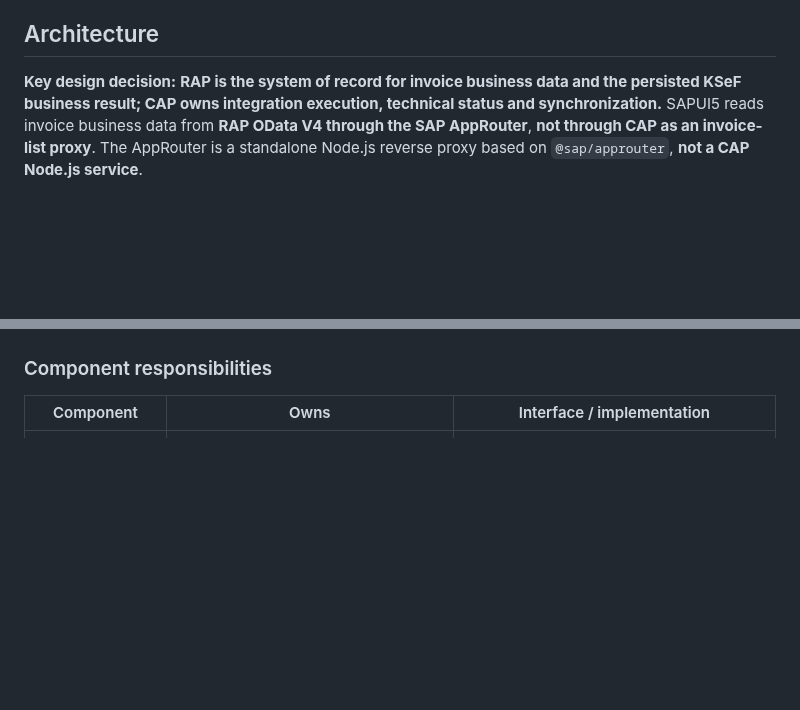
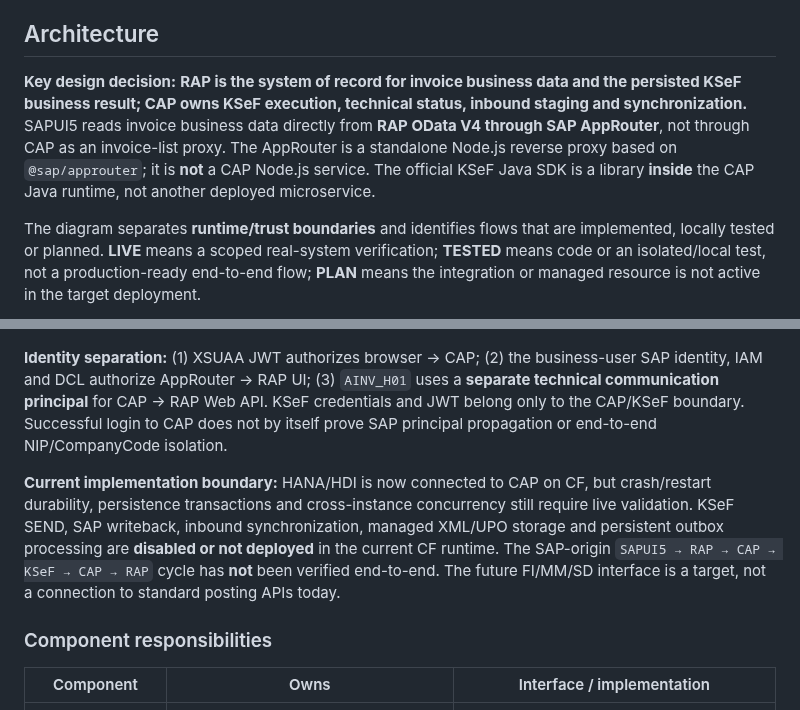
Before and after one commit to scaamp/AInvoicer, a Markdown page: README.md, 2 parts joined by grey strips. Rendered like a GitHub page; blank space fills up the shorter version.

Commit message:
docs: clarify AInvoicer runtime boundaries, identity and KSeF inbound/outbound architecture

````diff
--- a/README.md
+++ b/README.md
@@ -69,7 +69,9 @@ The interface must **not** infer that an invoice was never sent simply because i
 
 ## Architecture
 
-**Key design decision:** **RAP is the system of record for invoice business data and the persisted KSeF business result; CAP owns integration execution, technical status and synchronization.** SAPUI5 reads invoice business data from **RAP OData V4 through the SAP AppRouter**, **not through CAP as an invoice-list proxy**. The AppRouter is a standalone Node.js reverse proxy based on `@sap/approuter`, **not a CAP Node.js service**.
+**Key design decision:** **RAP is the system of record for invoice business data and the persisted KSeF business result; CAP owns KSeF execution, technical status, inbound staging and synchronization.** SAPUI5 reads invoice business data directly from **RAP OData V4 through SAP AppRouter**, not through CAP as an invoice-list proxy. The AppRouter is a standalone Node.js reverse proxy based on `@sap/approuter`; it is **not** a CAP Node.js service. The official KSeF Java SDK is a library **inside** the CAP Java runtime, not another deployed microservice.
+
+The diagram separates **runtime/trust boundaries** and identifies flows that are implemented, locally tested or planned. **LIVE** means a scoped real-system verification; **TESTED** means code or an isolated/local test, not a production-ready end-to-end flow; **PLAN** means the integration or managed resource is not active in the target deployment.
 
 ```mermaid
 flowchart TB
@@ -106,4 +133,8 @@ flowchart TB
 ```
+
+**Identity separation:** (1) XSUAA JWT authorizes browser → CAP; (2) the business-user SAP identity, IAM and DCL authorize AppRouter → RAP UI; (3) `AINV_H01` uses a **separate technical communication principal** for CAP → RAP Web API. KSeF credentials and JWT belong only to the CAP/KSeF boundary. Successful login to CAP does not by itself prove SAP principal propagation or end-to-end NIP/CompanyCode isolation.
+
+**Current implementation boundary:** HANA/HDI is now connected to CAP on CF, but crash/restart durability, persistence transactions and cross-instance concurrency still require live validation. KSeF SEND, SAP writeback, inbound synchronization, managed XML/UPO storage and persistent outbox processing are **disabled or not deployed** in the current CF runtime. The SAP-origin `SAPUI5 → RAP → CAP → KSeF → CAP → RAP` cycle has **not** been verified end-to-end. The future FI/MM/SD interface is a target, not a connection to standard posting APIs today.
 
 ### Component responsibilities
 
````
Also changed, not shown: other parts of README.md (+54 -29 lines).
